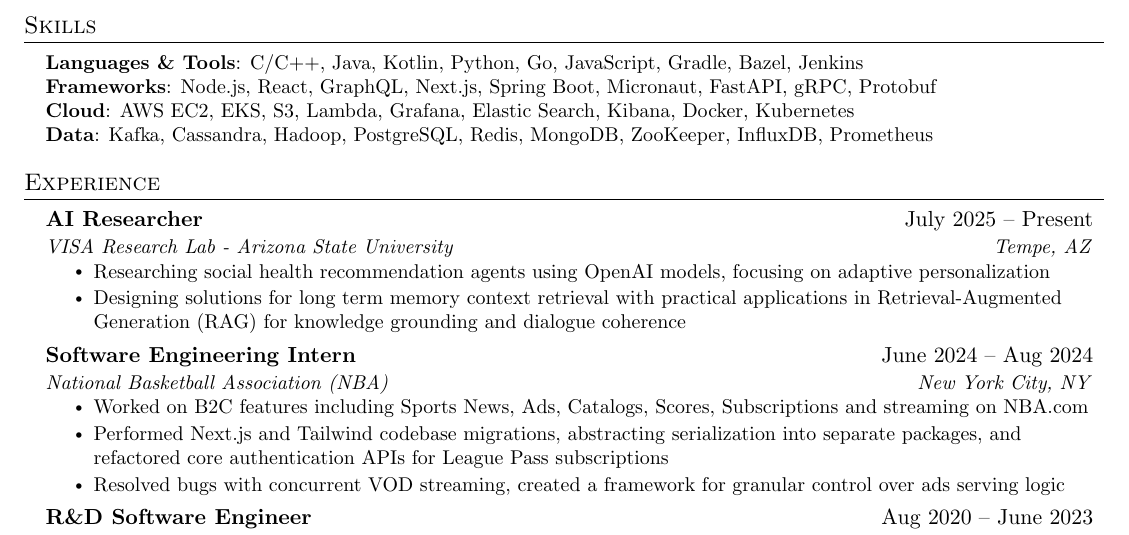
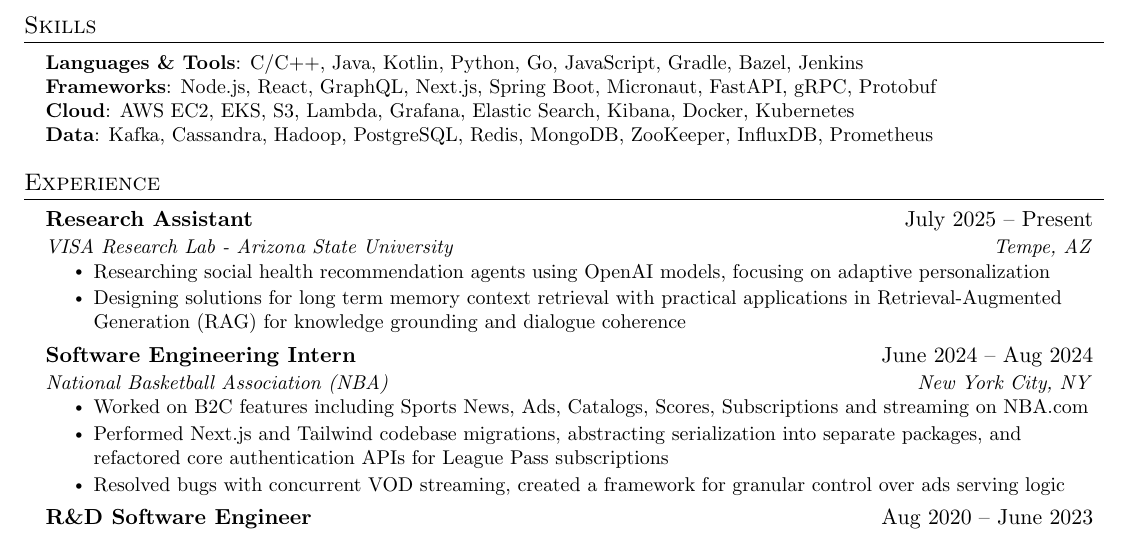
Before and after one commit to anushaa51/anushaa51.github.io, a LaTeX CV (assets/resume.tex): part of the page, cut so that both start at the same text. Compiled offline with pdfLaTeX.

Commit message:
Update resume

```diff
--- a/assets/resume.tex
+++ b/assets/resume.tex
@@ -131,7 +131,7 @@
   \resumeSubHeadingListStart
 
       \resumeSubheading
-      {AI Researcher}{July 2025 -- Present}
+      {Research Assistant}{July 2025 -- Present}
       {VISA Research Lab - Arizona State University}{Tempe, AZ}
       \resumeItemListStart
         \resumeItem{Researching social health recommendation agents using OpenAI models, focusing on adaptive personalization}
```
Also changed, not shown: _config.yml (+1 -1 lines), assets/resume.pdf.
